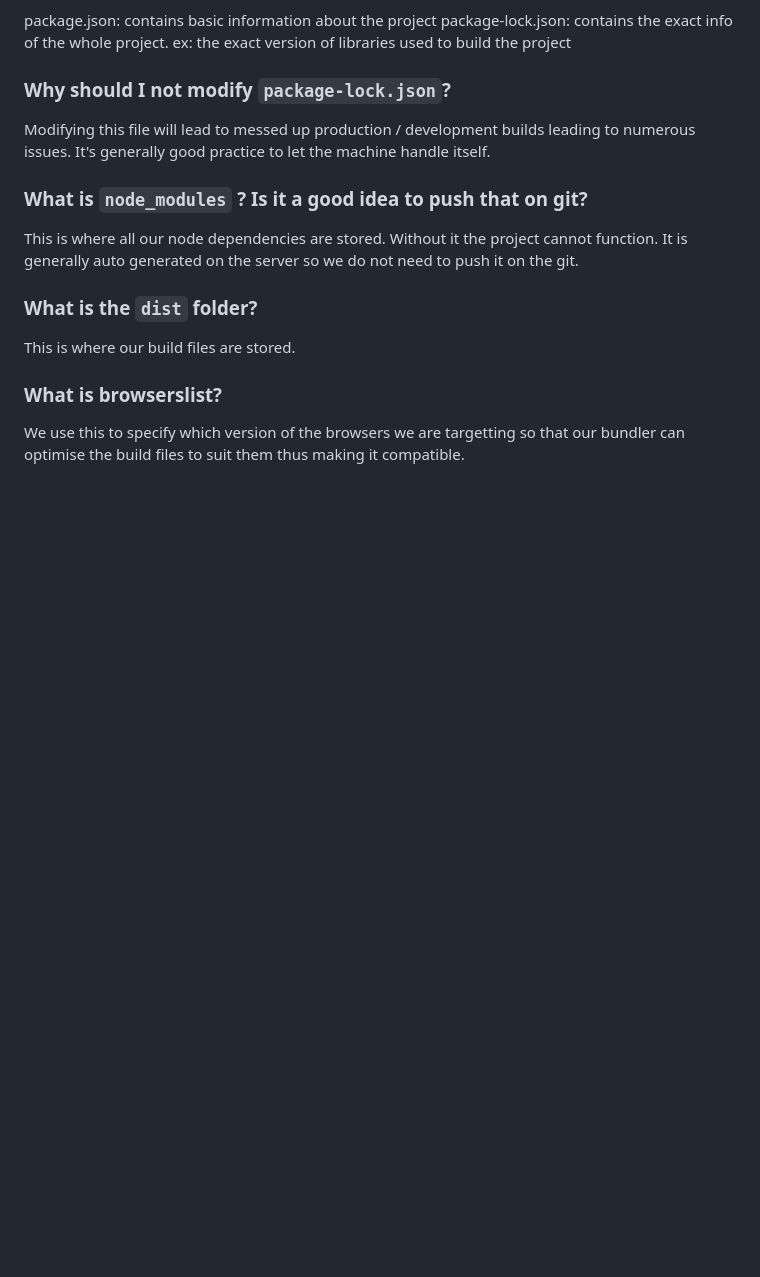
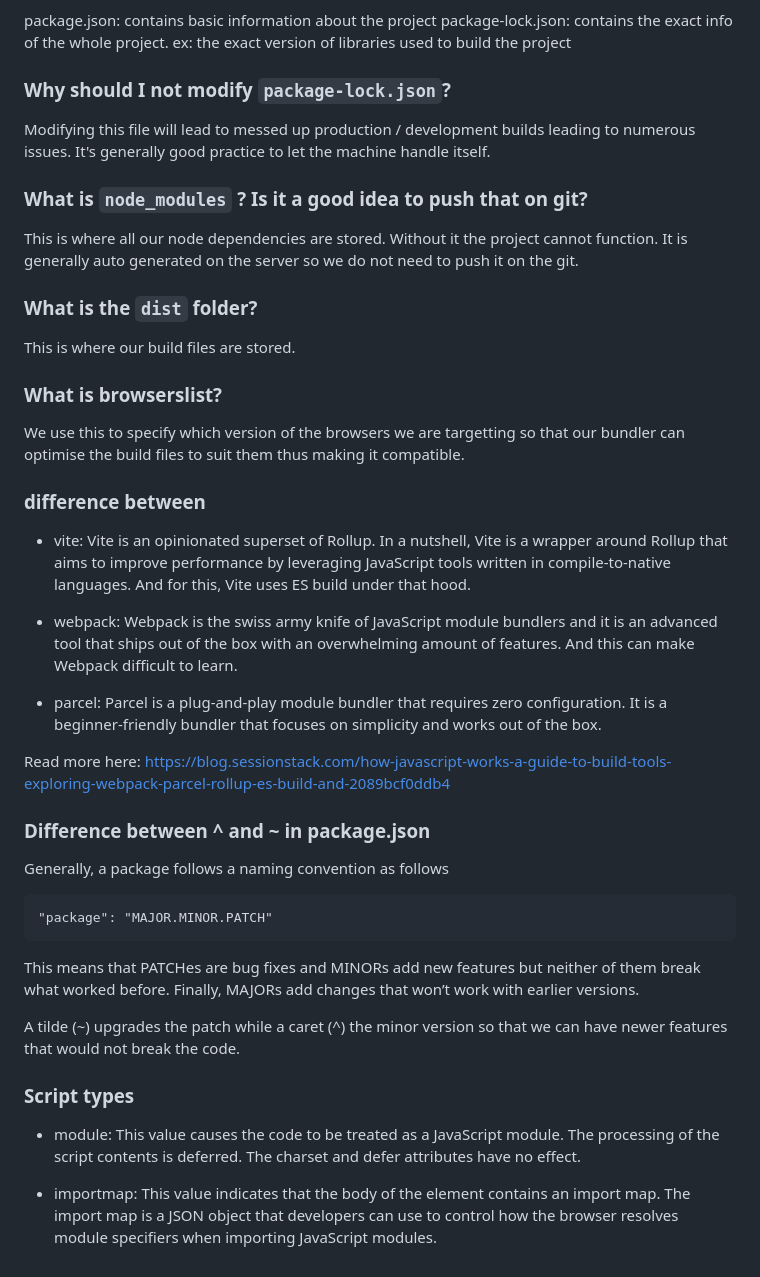
Before and after one commit to shreydd/namaste-react, a Markdown page: readme.md, the part around the change. GitHub-like rendering; blank space fills up the shorter version.

````diff
--- a/readme.md
+++ b/readme.md
@@ -102,3 +102,26 @@ This is where our build files are stored.
 
 ### What is browserslist?
 We use this to specify which version of the browsers we are targetting so that our bundler can optimise the build files to suit them thus making it compatible.
+
+### difference between
+- vite: Vite is an opinionated superset of Rollup. In a nutshell, Vite is a wrapper around Rollup that aims to improve performance by leveraging JavaScript tools written in compile-to-native languages. And for this, Vite uses ES build under that hood.
+
+- webpack: Webpack is the swiss army knife of JavaScript module bundlers and it is an advanced tool that ships out of the box with an overwhelming amount of features. And this can make Webpack difficult to learn.
+
+- parcel: Parcel is a plug-and-play module bundler that requires zero configuration. It is a beginner-friendly bundler that focuses on simplicity and works out of the box.
+
+Read more here: https://blog.sessionstack.com/how-javascript-works-a-guide-to-build-tools-exploring-webpack-parcel-rollup-es-build-and-2089bcf0ddb4
+
+### Difference between ^ and ~ in package.json
+Generally, a package follows a naming convention as follows
+```
+"package": "MAJOR.MINOR.PATCH"
+```
+This means that PATCHes are bug fixes and MINORs add new features but neither of them break what worked before. Finally, MAJORs add changes that won’t work with earlier versions.
+
+A tilde (~) upgrades the patch while a caret (^) the minor version so that we can have newer features that would not break the code.
+
+### Script types
+- module: This value causes the code to be treated as a JavaScript module. The processing of the script contents is deferred. The charset and defer attributes have no effect.
+
+- importmap: This value indicates that the body of the element contains an import map. The import map is a JSON object that developers can use to control how the browser resolves module specifiers when importing JavaScript modules.
````
